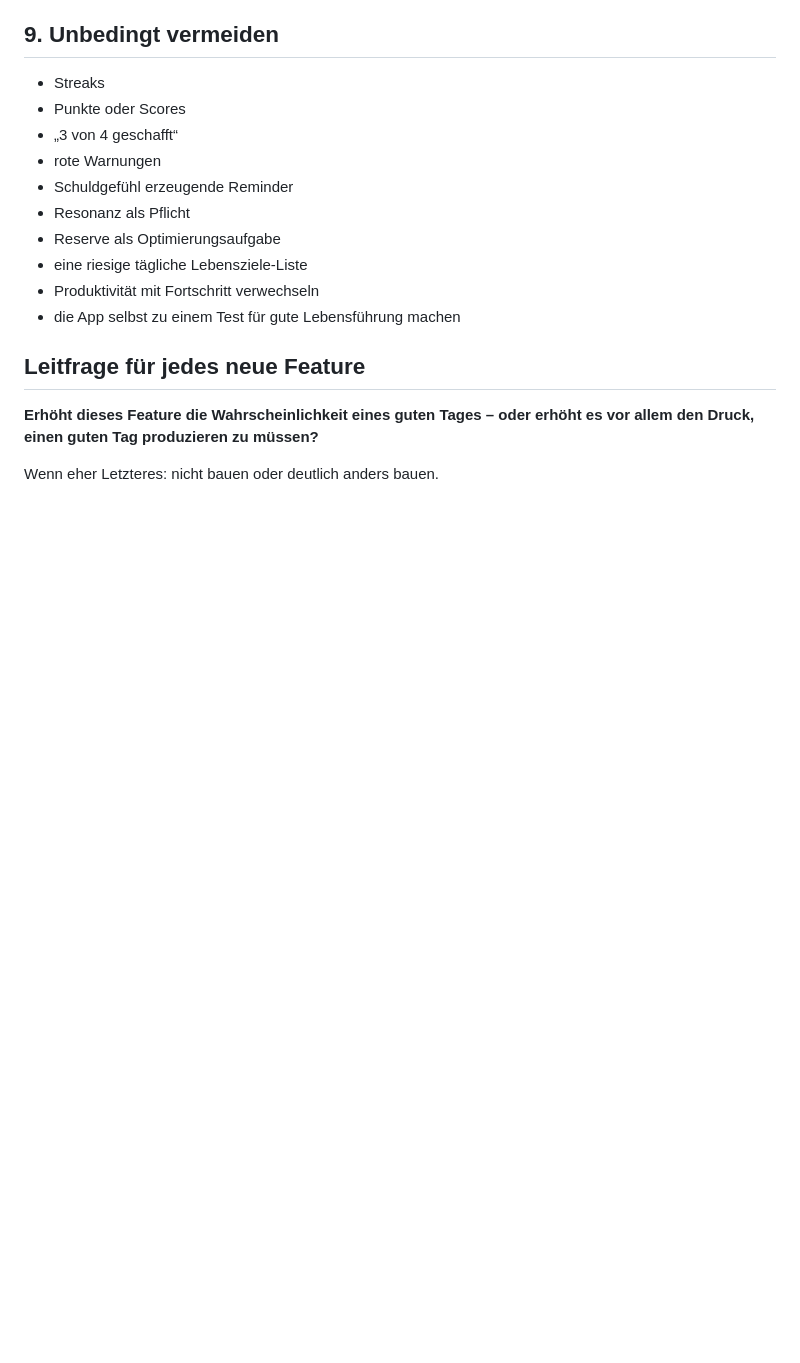
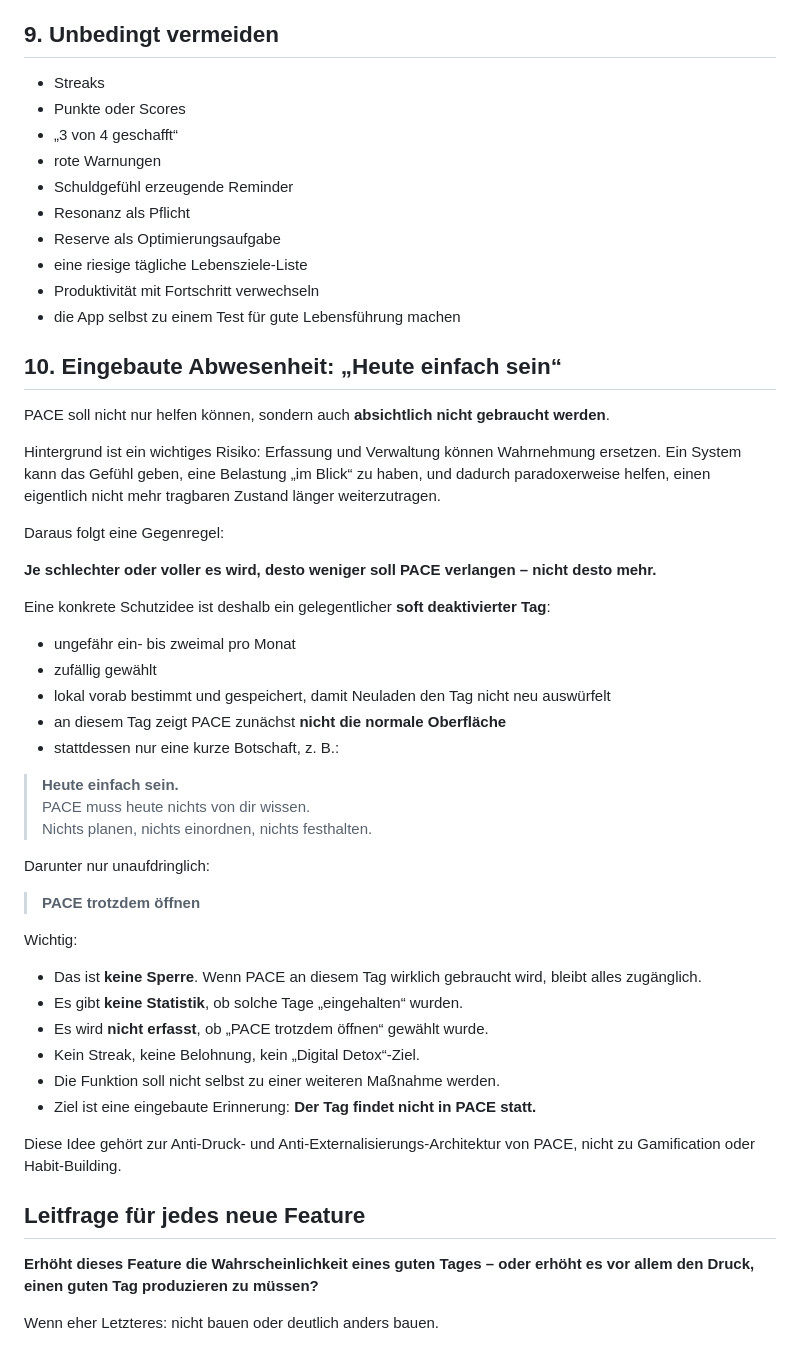
Before and after one commit to david-bassler/PACE, a Markdown page: FEATURELISTE.md, the part around the change. Drawn GitHub-style; blank space fills up the shorter version.

Commit message:
docs: add intentional PACE-free days as safeguard

```diff
--- a/FEATURELISTE.md
+++ b/FEATURELISTE.md
@@ -438,6 +438,43 @@ Nicht als starre Abfolge, sondern als mögliche Begleitung:
 - Produktivität mit Fortschritt verwechseln
 - die App selbst zu einem Test für gute Lebensführung machen
 
+## 10. Eingebaute Abwesenheit: „Heute einfach sein“
+
+PACE soll nicht nur helfen können, sondern auch **absichtlich nicht gebraucht werden**.
+
+Hintergrund ist ein wichtiges Risiko: Erfassung und Verwaltung können Wahrnehmung ersetzen. Ein System kann das Gefühl geben, eine Belastung „im Blick“ zu haben, und dadurch paradoxerweise helfen, einen eigentlich nicht mehr tragbaren Zustand länger weiterzutragen.
+
+Daraus folgt eine Gegenregel:
+
+**Je schlechter oder voller es wird, desto weniger soll PACE verlangen – nicht desto mehr.**
+
+Eine konkrete Schutzidee ist deshalb ein gelegentlicher **soft deaktivierter Tag**:
+
+- ungefähr ein- bis zweimal pro Monat
+- zufällig gewählt
+- lokal vorab bestimmt und gespeichert, damit Neuladen den Tag nicht neu auswürfelt
+- an diesem Tag zeigt PACE zunächst **nicht die normale Oberfläche**
+- stattdessen nur eine kurze Botschaft, z. B.:
+
+> **Heute einfach sein.**
+> PACE muss heute nichts von dir wissen.
+> Nichts planen, nichts einordnen, nichts festhalten.
+
+Darunter nur unaufdringlich:
+
+> **PACE trotzdem öffnen**
+
+Wichtig:
+
+- Das ist **keine Sperre**. Wenn PACE an diesem Tag wirklich gebraucht wird, bleibt alles zugänglich.
+- Es gibt **keine Statistik**, ob solche Tage „eingehalten“ wurden.
+- Es wird **nicht erfasst**, ob „PACE trotzdem öffnen“ gewählt wurde.
+- Kein Streak, keine Belohnung, kein „Digital Detox“-Ziel.
+- Die Funktion soll nicht selbst zu einer weiteren Maßnahme werden.
+- Ziel ist eine eingebaute Erinnerung: **Der Tag findet nicht in PACE statt.**
+
+Diese Idee gehört zur Anti-Druck- und Anti-Externalisierungs-Architektur von PACE, nicht zu Gamification oder Habit-Building.
+
 ## Leitfrage für jedes neue Feature
 
 **Erhöht dieses Feature die Wahrscheinlichkeit eines guten Tages – oder erhöht es vor allem den Druck, einen guten Tag produzieren zu müssen?**
```
